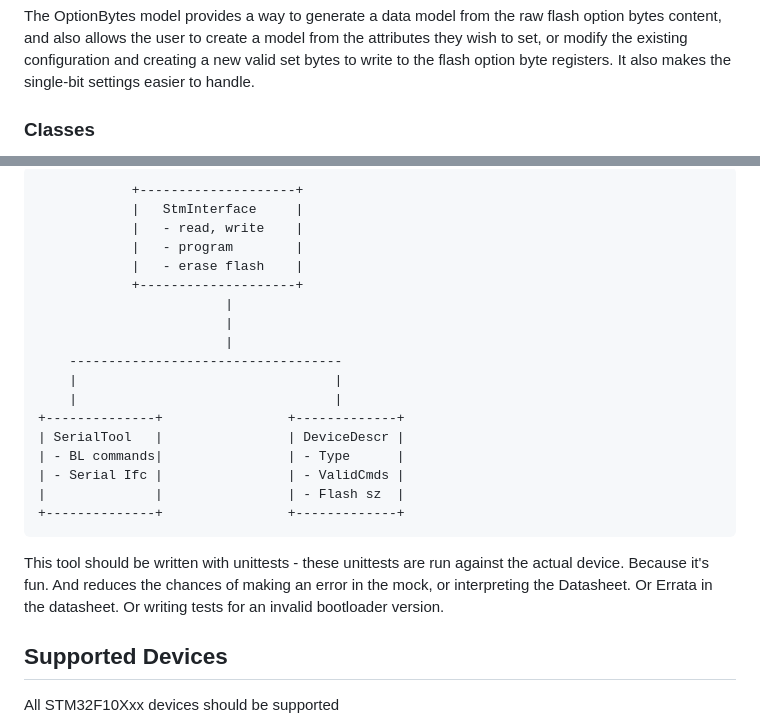
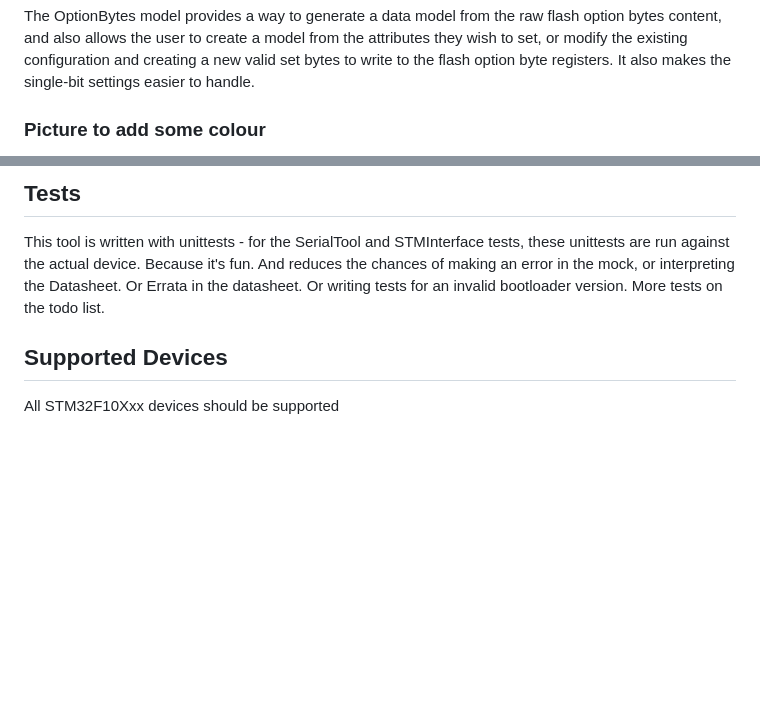
Before and after one commit to EventHor1zon/STM32F1_Serial_Flasher, a Markdown page: README.md, 2 parts joined by grey strips. Drawn GitHub-style; blank space fills up the shorter version.

Commit message:
does anyone ever actually readme?

```diff
--- a/README.md
+++ b/README.md
@@ -42,5 +42,5 @@ The DeviceType model provides specific information about the device, including b
 The OptionBytes model provides a way to generate a data model from the raw flash option bytes content, and also allows the user to create a model from the attributes they wish to set, or modify the existing configuration and creating a new valid set bytes to write to the flash option byte registers. It also makes the single-bit settings easier to handle.
 
 
-### Classes
+### Picture to add some colour
 
@@ -50,28 +48,9 @@ StmInterface is the higher level functional class allowing user to do more compl
 
 
 
-                +--------------------+
-                |   StmInterface     |
-                |   - read, write    |
-                |   - program        |
-                |   - erase flash    |
-                +--------------------+
-                            |
-                            |
-                            |
-        -----------------------------------
-        |                                 |
-        |                                 |
-    +--------------+                +-------------+
-    | SerialTool   |                | DeviceDescr |
-    | - BL commands|                | - Type      |
-    | - Serial Ifc |                | - ValidCmds |
-    |              |                | - Flash sz  |
-    +--------------+                +-------------+
+## Tests
 
-
-
-This tool should be written with unittests - these unittests are run against the actual device. Because it's fun. And reduces the chances of making an error in the mock, or interpreting the Datasheet. Or Errata in the datasheet. Or writing tests for an invalid bootloader version.
+This tool is written with unittests - for the SerialTool and STMInterface tests, these unittests are run against the actual device. Because it's fun. And reduces the chances of making an error in the mock, or interpreting the Datasheet. Or Errata in the datasheet. Or writing tests for an invalid bootloader version. More tests on the todo list.
 
 
 
```
Also changed, not shown: other parts of README.md (+4 -8 lines).
